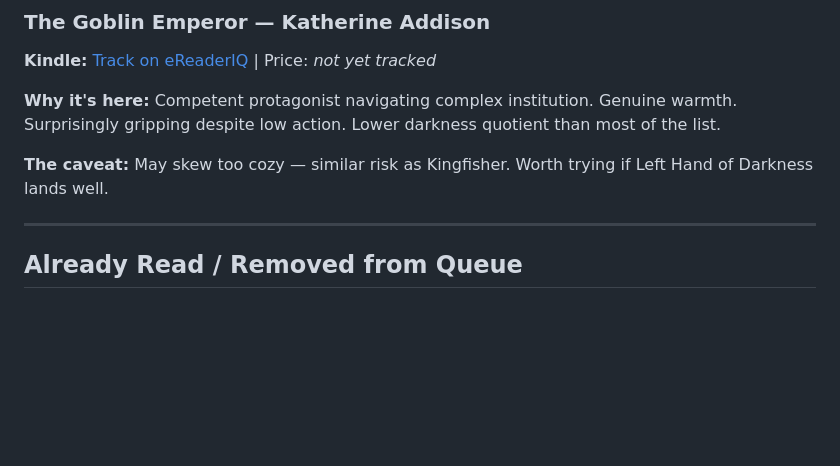
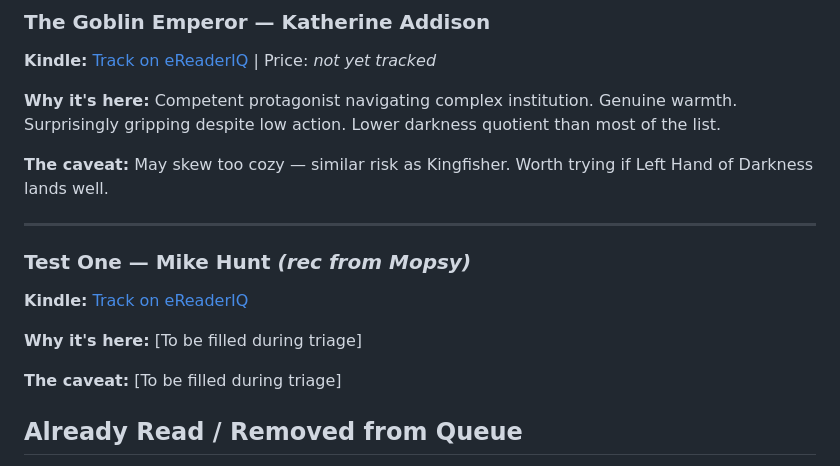
Before and after one commit to teddyballgm/TBR, a Markdown page: tbr.md, the part around the change. Rendered like a GitHub page; blank space fills up the shorter version.

Commit message:
Add TBR stub: Test One — Mike Hunt

```diff
--- a/tbr.md
+++ b/tbr.md
@@ -74,6 +74,15 @@
 
 -----
 
+
+### Test One — Mike Hunt *(rec from Mopsy)*
+
+**Kindle:** [Track on eReaderIQ](https://www.ereaderiq.com/search/?q=Test%20One%20Mike%20Hunt)
+
+**Why it's here:** [To be filled during triage]
+
+**The caveat:** [To be filled during triage]
+
 ## Already Read / Removed from Queue
 
 - Piranesi — Read (Audible). 6.5/10. Mystery structure worked; twist and world ambiguity underwhelmed vs. Evelyn Hardcastle comp. Was the top 9/10 prediction — a meaningful miss.
```
